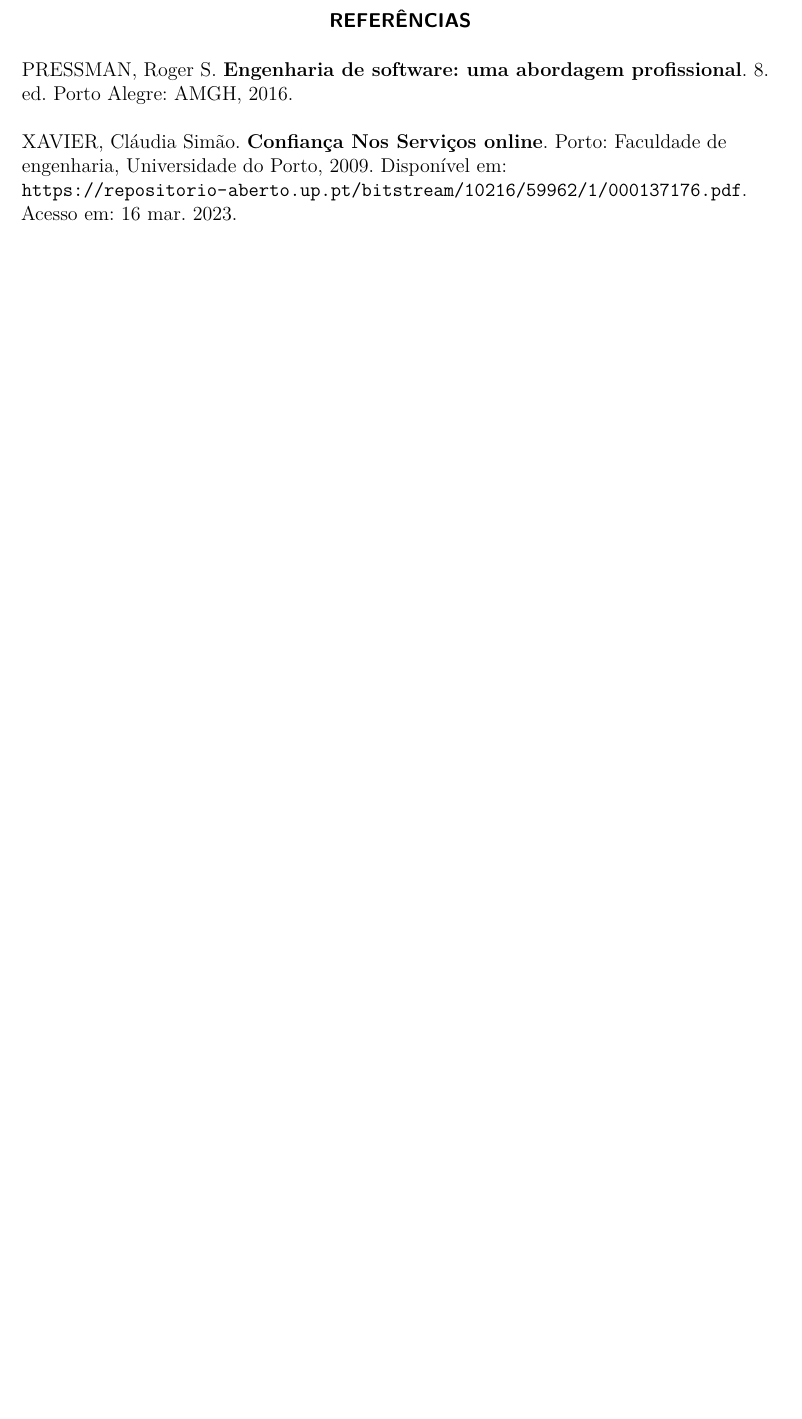
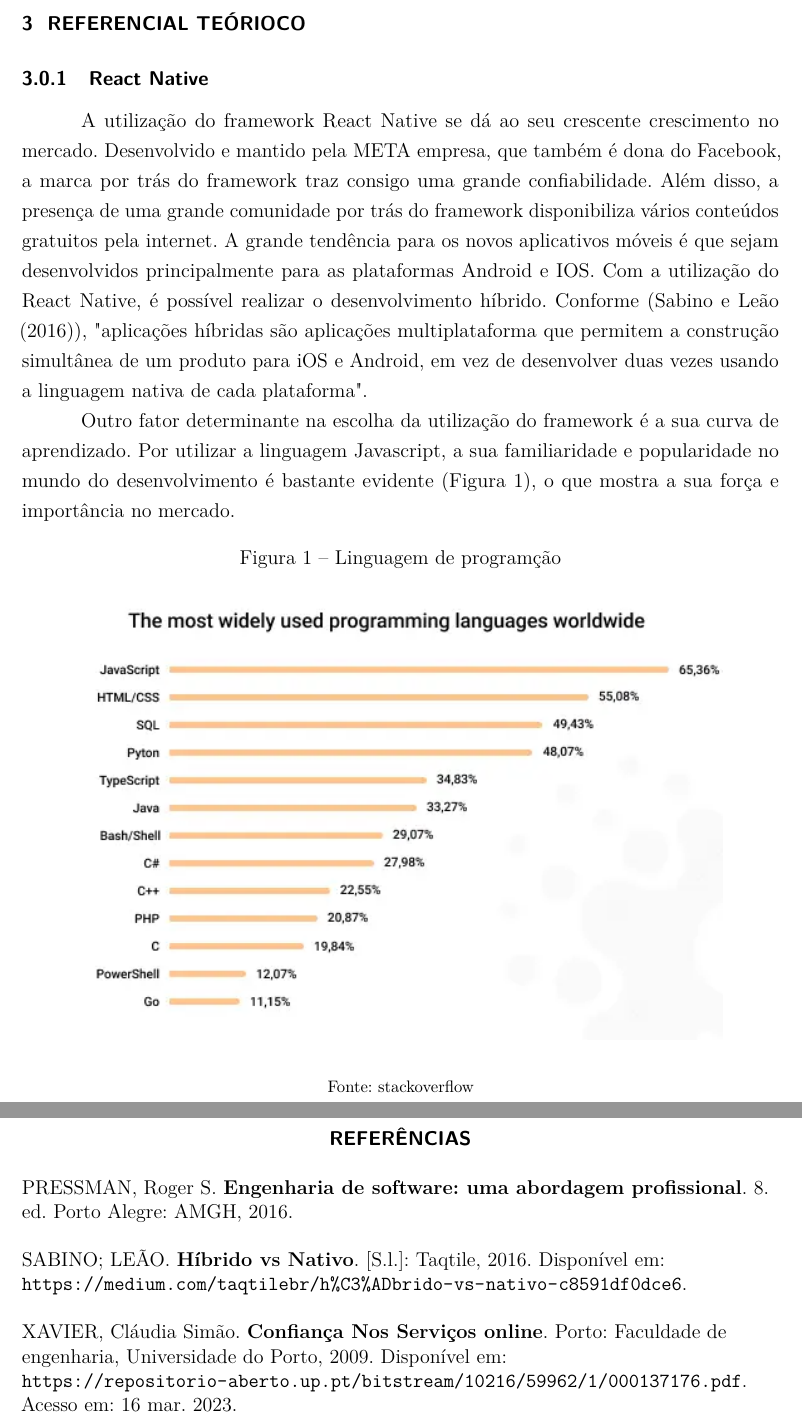
Before and after one commit to empregai/tcc-latex, a LaTeX thesis (main.tex, which reads chapters/2-chapter.tex): part of page 26 of 28 before the commit and two parts of pages 16 and 27 of 29 after it, the two joined at a grey line, cut at the place of the change, the shorter picture padded with empty space. Compiled offline with pdfLaTeX.

Commit message:
Add referencial Teórico React native

```diff
--- a/chapters/2-chapter.tex
+++ b/chapters/2-chapter.tex
@@ -18,3 +18,28 @@
 	\end{tabular}
 	\fonte{\textcite{Elaborado pelos autores(2023)}.}
 \end{quadro}
+
+
+% ----------------------------------------------------------
+\chapter{Referencial teórioco}\label{cap:desenvolvimento}
+% ----------------------------------------------------------
+
+% ----------------------------------------------------------
+\subsection{React Native}
+A utilização do framework React Native se dá ao seu crescente crescimento no mercado. Desenvolvido e mantido pela META empresa, que também é dona do Facebook,
+a marca por trás do framework traz consigo uma grande confiabilidade. Além disso, a presença de uma grande comunidade por trás do framework disponibiliza vários conteúdos gratuitos pela internet.
+A grande tendência para os novos aplicativos móveis é que sejam desenvolvidos principalmente para as plataformas Android e IOS. Com a utilização do React Native,
+é possível realizar o desenvolvimento híbrido. Conforme (\textcite{Sabino}), "aplicações híbridas são aplicações multiplataforma que permitem a construção
+simultânea de um produto para iOS e Android, em vez de desenvolver duas vezes usando a linguagem nativa de cada plataforma".
+
+Outro fator determinante na escolha da utilização do framework é a sua curva de aprendizado. Por utilizar a linguagem Javascript, a sua familiaridade e popularidade
+no mundo do desenvolvimento é bastante evidente (Figura 1), o que mostra a sua força e importância no mercado.
+
+\begin{figure}[htb]
+	\caption{\label{fig:Fig_1}Linguagem de programção}
+	\begin{center}
+		\includegraphics{images/top.png}
+	\end{center}
+	\fonte{stackoverflow}
+\end{figure}
+% ----------------------------------------------------------
```
Also changed, not shown: aftertext/references.bib (+8 -0 lines), images/top.png (added), 1 other file.
